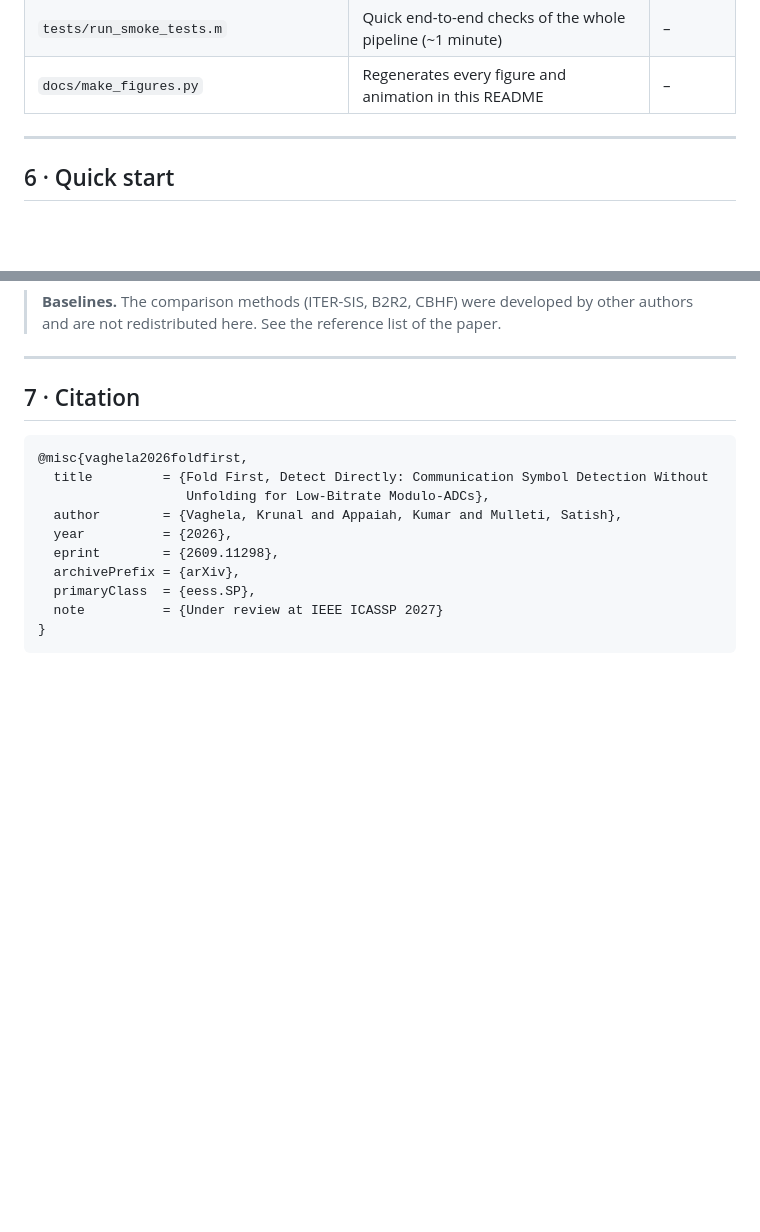
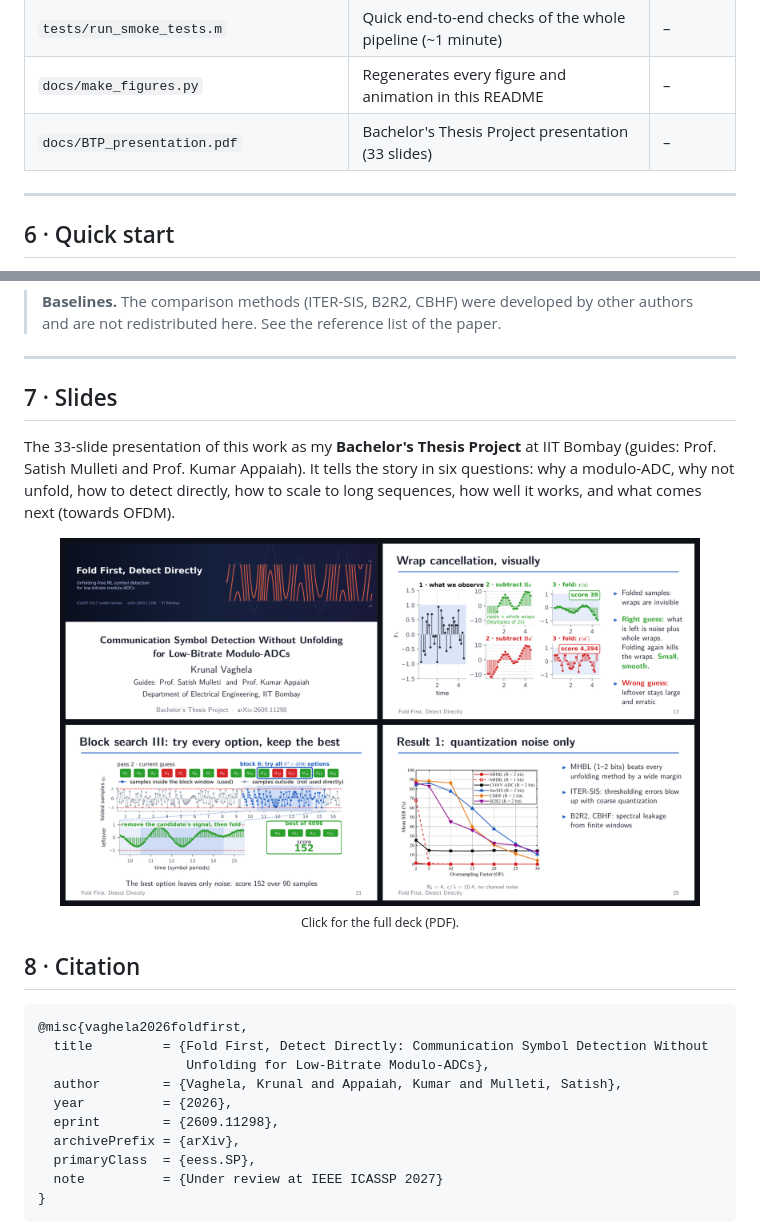
Before and after one commit to krunalvaghela1262-eng/MF-ADC-COMMUNICATIONS, a Markdown page: README.md, 2 parts joined by grey strips. Rendered like a GitHub page; pictures changed too: docs/figures/slides_preview.png (added); blank space fills up the shorter version.

Commit message:
Add the BTP presentation slides

````diff
--- a/README.md
+++ b/README.md
@@ -199,6 +200,7 @@ flowchart TD
 | `folded_noise_autocorrelation.m` | Checks the derived noise statistics against simulation | App. A |
 | `tests/run_smoke_tests.m` | Quick end-to-end checks of the whole pipeline (~1 minute) | – |
 | `docs/make_figures.py` | Regenerates every figure and animation in this README | – |
+| `docs/BTP_presentation.pdf` | Bachelor's Thesis Project presentation (33 slides) | – |
 
 </details>
 
@@ -237,7 +239,16 @@ To regenerate the README figures: `python docs/make_figures.py` (numpy, matplotl
 
 ---
 
-## 7 · Citation
+## 7 · Slides
+
+The 33-slide presentation of this work as my **Bachelor's Thesis Project** at IIT Bombay (guides: Prof. Satish Mulleti and Prof. Kumar Appaiah). It tells the story in six questions: why a modulo-ADC, why not unfold, how to detect directly, how to scale to long sequences, how well it works, and what comes next (towards OFDM).
+
+<p align="center">
+  <a href="docs/BTP_presentation.pdf"><img src="docs/figures/slides_preview.png" alt="Four slides from the BTP presentation: title, wrap cancellation, block search, and the quantization-only result" width="90%"></a>
+  <br><sub>Click for the full deck (PDF).</sub>
+</p>
+
+## 8 · Citation
 
 ```bibtex
 @misc{vaghela2026foldfirst,
````
Also changed, not shown: other parts of README.md (+1 -0 lines), 1 other file.
